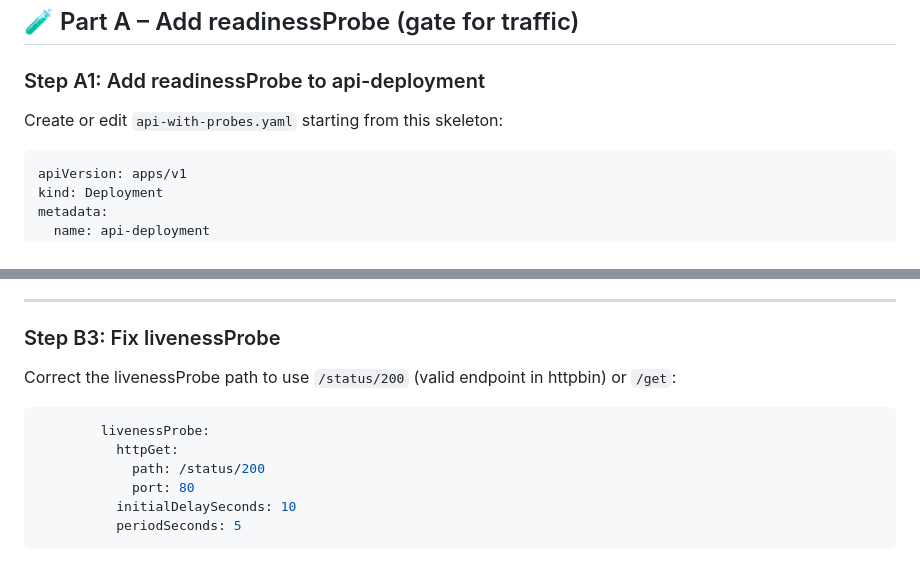
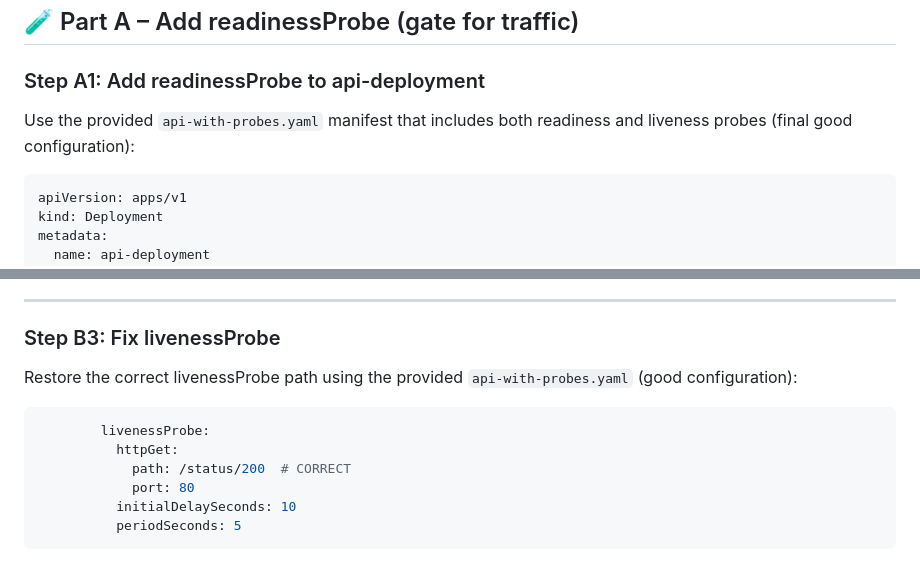
Before and after one commit to the-byte-sized/kubernetes-capstone-labs, a Markdown page: day-03-networking-ingress-config/lab-3.5-probes-endpoints/README.md, 2 parts joined by grey strips. GitHub-like rendering.

````diff
--- a/day-03-networking-ingress-config/lab-3.5-probes-endpoints/README.md
+++ b/day-03-networking-ingress-config/lab-3.5-probes-endpoints/README.md
@@ -32,7 +32,7 @@ kubectl run test-api --image=curlimages/curl:8.11.1 --rm -it --restart=Never --
 
 ### Step A1: Add readinessProbe to api-deployment
 
-Create or edit `api-with-probes.yaml` starting from this skeleton:
+Use the provided `api-with-probes.yaml` manifest that includes both readiness and liveness probes (final good configuration):
 
 ```yaml
 apiVersion: apps/v1
@@ -186,12 +181,12 @@ kubectl logs $API_POD --tail=20
 
 ### Step B3: Fix livenessProbe
 
-Correct the livenessProbe path to use `/status/200` (valid endpoint in httpbin) or `/get`:
+Restore the correct livenessProbe path using the provided `api-with-probes.yaml` (good configuration):
 
 ```yaml
         livenessProbe:
           httpGet:
-            path: /status/200
+            path: /status/200  # CORRECT
             port: 80
           initialDelaySeconds: 10
           periodSeconds: 5
````
Also changed, not shown: other parts of day-03-networking-ingress-config/lab-3.5-probes-endpoints/README.md (+13 -18 lines), day-03-networking-ingress-config/lab-3.4-configmap-secret/README.md (+4 -4 lines).
